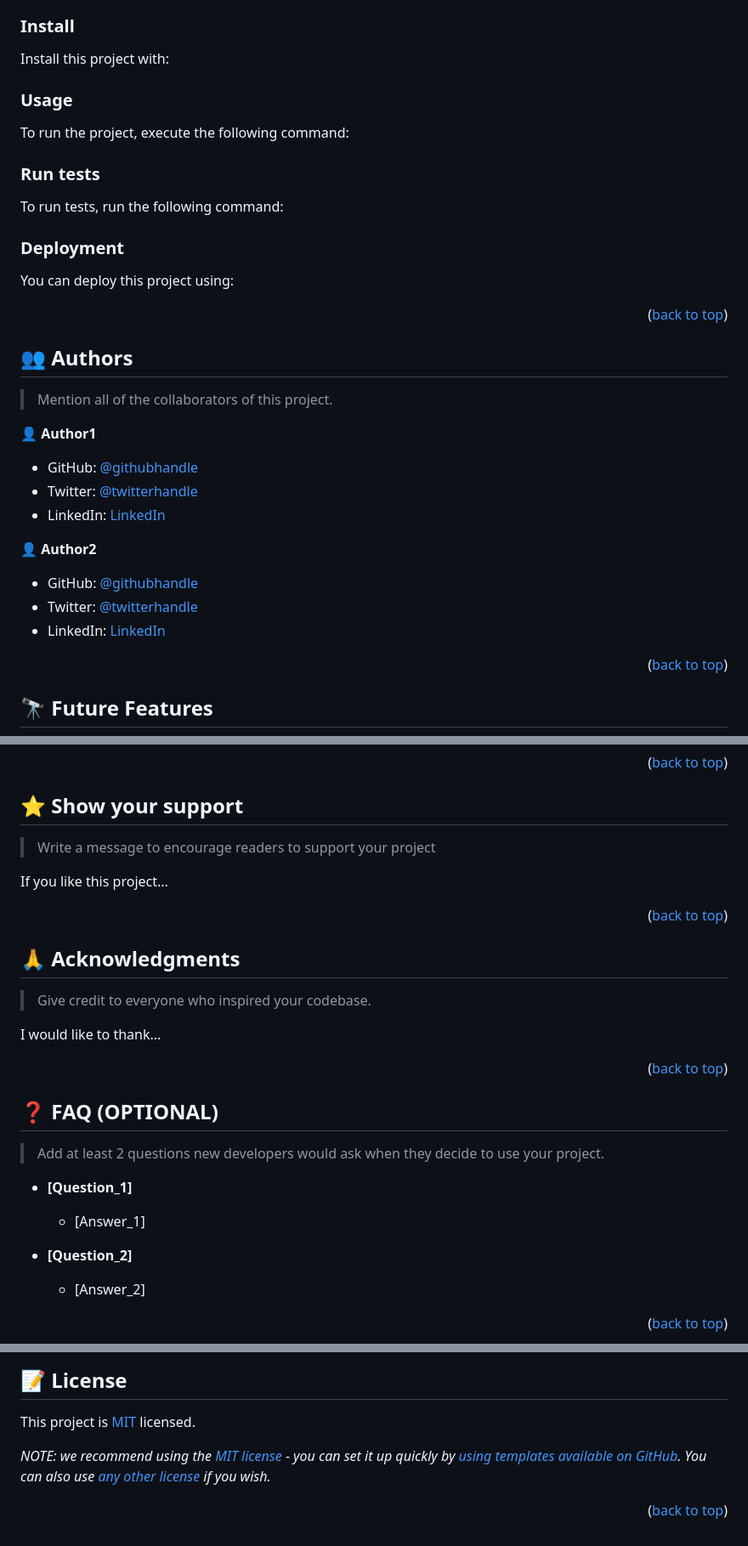
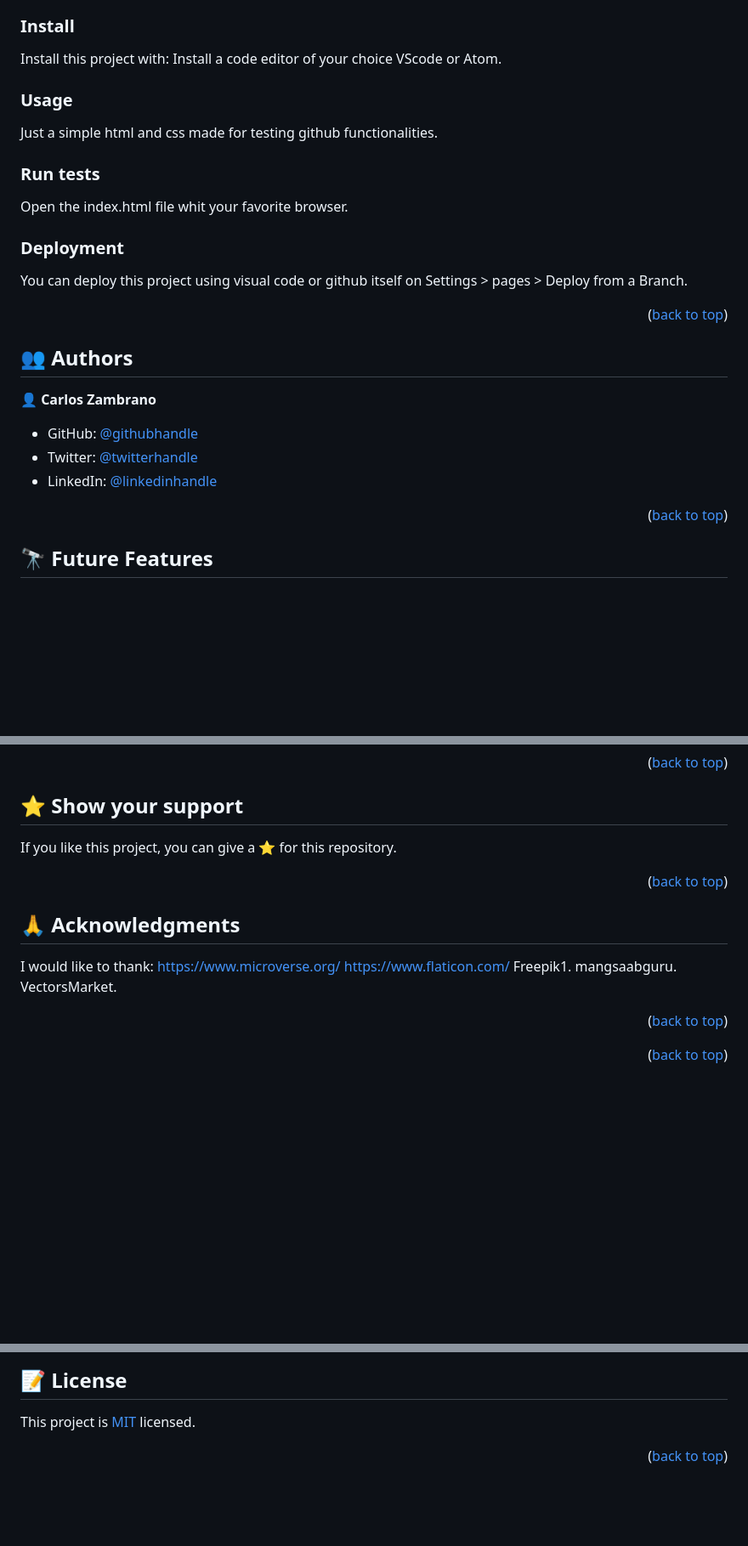
Before and after one commit to CarlosZ96/Capstone-Conference, a Markdown page: README.md, 3 parts joined by grey strips. Shown: that part at 85% size. Drawn GitHub-style; blank space fills up the shorter version.

````diff
--- a/README.md
+++ b/README.md
@@ -150,52 +58,19 @@ Example commands:
 
 ### Install
 
-Install this project with:
-
-<!--
-Example command:
-
-```sh
-  cd my-project
-  gem install
-```
---->
+Install this project with: Install a code editor of your choice VScode or Atom.
 
 ### Usage
 
-To run the project, execute the following command:
-
-<!--
-Example command:
-
-```sh
-  rails server
-```
---->
+Just a simple html and css made for testing github functionalities.
 
 ### Run tests
 
-To run tests, run the following command:
-
-<!--
-Example command:
-
-```sh
-  bin/rails test test/models/article_test.rb
-```
---->
+Open the index.html file whit your favorite browser.
 
 ### Deployment
 
-You can deploy this project using:
-
-<!--
-Example:
-
-```sh
-
-```
- -->
+You can deploy this project using visual code or github itself on Settings > pages > Deploy from a Branch.
 
 <p align="right">(<a href="#readme-top">back to top</a>)</p>
 
@@ -203,19 +78,11 @@ Example:
 
 ## 👥 Authors <a name="authors"></a>
 
-> Mention all of the collaborators of this project.
+👤 **Carlos Zambrano**
 
-👤 **Author1**
-
-- GitHub: [@githubhandle](https://github.com/githubhandle)
-- Twitter: [@twitterhandle](https://twitter.com/twitterhandle)
-- LinkedIn: [LinkedIn](https://linkedin.com/in/linkedinhandle)
-
-👤 **Author2**
-
-- GitHub: [@githubhandle](https://github.com/githubhandle)
-- Twitter: [@twitterhandle](https://twitter.com/twitterhandle)
-- LinkedIn: [LinkedIn](https://linkedin.com/in/linkedinhandle)
+- GitHub: [@githubhandle](https://github.com/CarlosZ96)
+- Twitter: [@twitterhandle](https://twitter.com/ELZambrano2)
+- LinkedIn: [@linkedinhandle](https://www.linkedin.com/in/carlos-zambrano-845406173/)
 
 <p align="right">(<a href="#readme-top">back to top</a>)</p>
 
@@ -245,9 +104,7 @@ Feel free to check the [issues page](../../issues/).
 
 ## ⭐️ Show your support <a name="support"></a>
 
-> Write a message to encourage readers to support your project
-
-If you like this project...
+If you like this project, you can give a ⭐️ for this repository.
 
 <p align="right">(<a href="#readme-top">back to top</a>)</p>
 
@@ -255,24 +112,13 @@ If you like this project...
 
 ## 🙏 Acknowledgments <a name="acknowledgements"></a>
 
-> Give credit to everyone who inspired your codebase.
-
-I would like to thank...
+I would like to thank:
+https://www.microverse.org/
+https://www.flaticon.com/
+Freepik1.
+mangsaabguru.
+VectorsMarket.
 
 <p align="right">(<a href="#readme-top">back to top</a>)</p>
 
-<!-- FAQ (optional) -->
-
-## ❓ FAQ (OPTIONAL) <a name="faq"></a>
-
-> Add at least 2 questions new developers would ask when they decide to use your project.
-
-- **[Question_1]**
-
-  - [Answer_1]
-
-- **[Question_2]**
-
-  - [Answer_2]
-
 <p align="right">(<a href="#readme-top">back to top</a>)</p>
@@ -283,6 +127,4 @@ I would like to thank...
 
 This project is [MIT](./LICENSE) licensed.
 
-_NOTE: we recommend using the [MIT license](https://choosealicense.com/licenses/mit/) - you can set it up quickly by [using templates available on GitHub](https://docs.github.com/en/communities/setting-up-your-project-for-healthy-contributions/adding-a-license-to-a-repository). You can also use [any other license](https://choosealicense.com/licenses/) if you wish._
-
 <p align="right">(<a href="#readme-top">back to top</a>)</p>
````
Also changed, not shown: other parts of README.md (+12 -114 lines).
